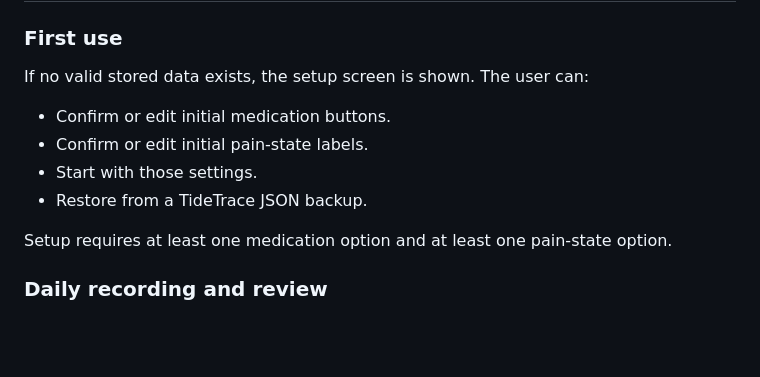
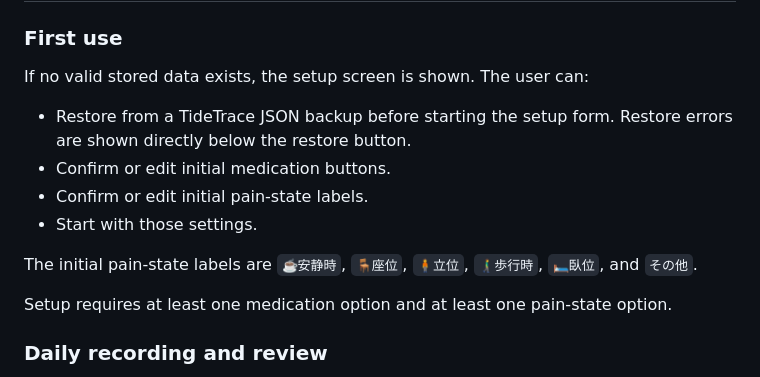
Before and after one commit to michy-coder/tidetrace, a Markdown page: specs/SPEC.md, the part around the change. GitHub-like rendering; blank space fills up the shorter version.

Commit message:
Document initial setup restore flow

```diff
--- a/specs/SPEC.md
+++ b/specs/SPEC.md
@@ -31,10 +31,12 @@ Cloudflare Web Analytics may be present in the published page for public page-us
 
 If no valid stored data exists, the setup screen is shown. The user can:
 
+- Restore from a TideTrace JSON backup before starting the setup form. Restore errors are shown directly below the restore button.
 - Confirm or edit initial medication buttons.
 - Confirm or edit initial pain-state labels.
 - Start with those settings.
-- Restore from a TideTrace JSON backup.
+
+The initial pain-state labels are `☕️安静時`, `🪑座位`, `🧍立位`, `🚶‍♂️‍➡️歩行時`, `🛏️臥位`, and `その他`.
 
 Setup requires at least one medication option and at least one pain-state option.
 
```
